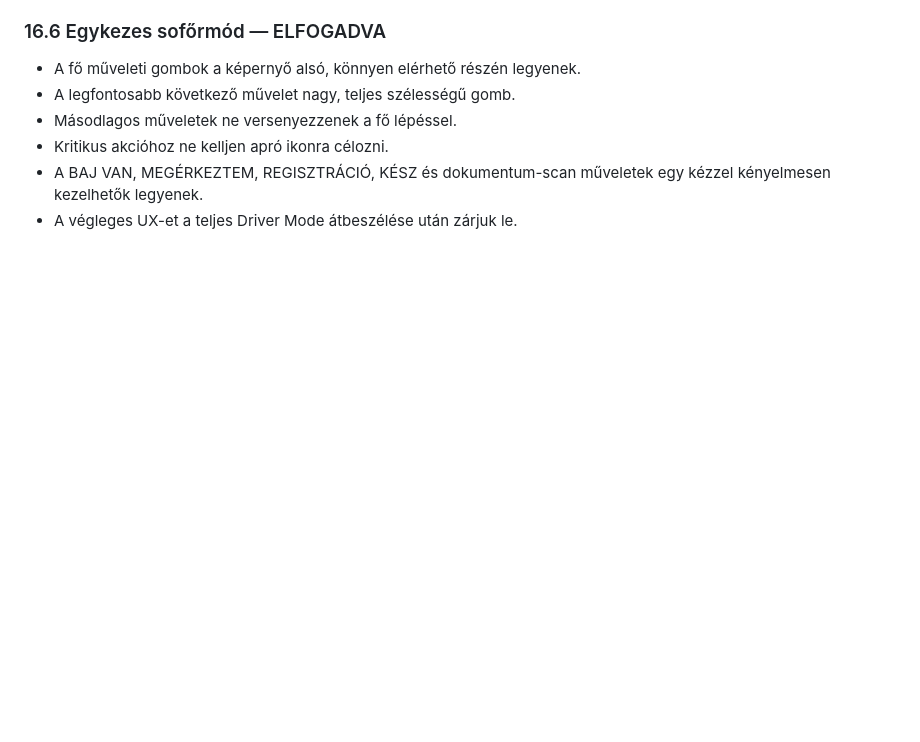
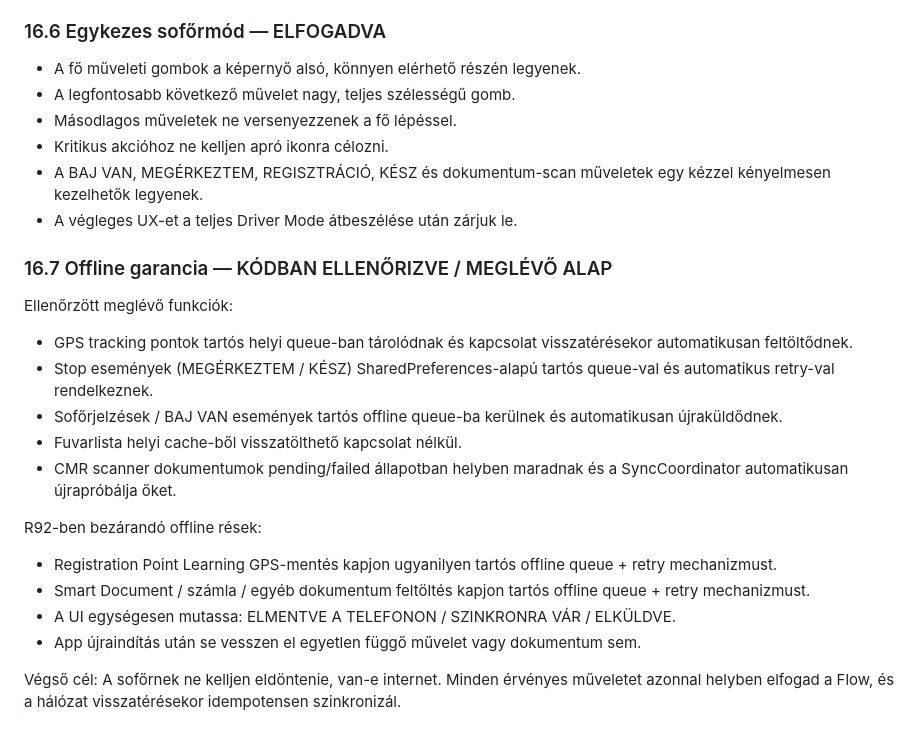
Before and after one commit to gbcser-collab/aims-flow-scanner, a Markdown page: R92_ALL_IN_ONE_MASTER_ROADMAP.md, the part around the change. Rendered like a GitHub page; blank space fills up the shorter version.

Commit message:
R92: verify existing offline guarantee and record remaining gaps

```diff
--- a/R92_ALL_IN_ONE_MASTER_ROADMAP.md
+++ b/R92_ALL_IN_ONE_MASTER_ROADMAP.md
@@ -282,3 +282,21 @@ Nyitott külön feladat:
 - Kritikus akcióhoz ne kelljen apró ikonra célozni.
 - A BAJ VAN, MEGÉRKEZTEM, REGISZTRÁCIÓ, KÉSZ és dokumentum-scan műveletek egy kézzel kényelmesen kezelhetők legyenek.
 - A végleges UX-et a teljes Driver Mode átbeszélése után zárjuk le.
+
+
+### 16.7 Offline garancia — KÓDBAN ELLENŐRIZVE / MEGLÉVŐ ALAP
+Ellenőrzött meglévő funkciók:
+- GPS tracking pontok tartós helyi queue-ban tárolódnak és kapcsolat visszatérésekor automatikusan feltöltődnek.
+- Stop események (MEGÉRKEZTEM / KÉSZ) SharedPreferences-alapú tartós queue-val és automatikus retry-val rendelkeznek.
+- Sofőrjelzések / BAJ VAN események tartós offline queue-ba kerülnek és automatikusan újraküldődnek.
+- Fuvarlista helyi cache-ből visszatölthető kapcsolat nélkül.
+- CMR scanner dokumentumok pending/failed állapotban helyben maradnak és a SyncCoordinator automatikusan újrapróbálja őket.
+
+R92-ben bezárandó offline rések:
+- Registration Point Learning GPS-mentés kapjon ugyanilyen tartós offline queue + retry mechanizmust.
+- Smart Document / számla / egyéb dokumentum feltöltés kapjon tartós offline queue + retry mechanizmust.
+- A UI egységesen mutassa: ELMENTVE A TELEFONON / SZINKRONRA VÁR / ELKÜLDVE.
+- App újraindítás után se vesszen el egyetlen függő művelet vagy dokumentum sem.
+
+Végső cél:
+A sofőrnek ne kelljen eldöntenie, van-e internet. Minden érvényes műveletet azonnal helyben elfogad a Flow, és a hálózat visszatérésekor idempotensen szinkronizál.
```
